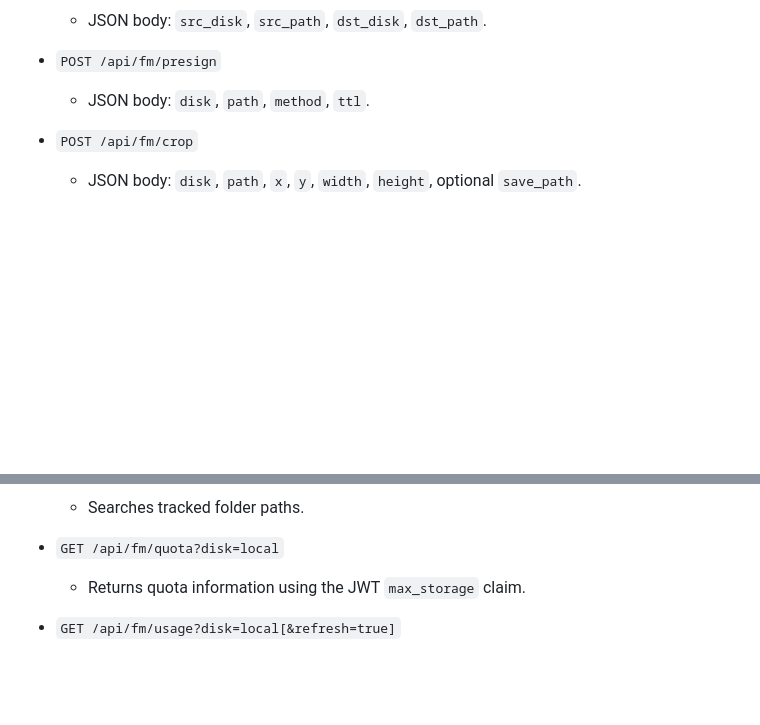
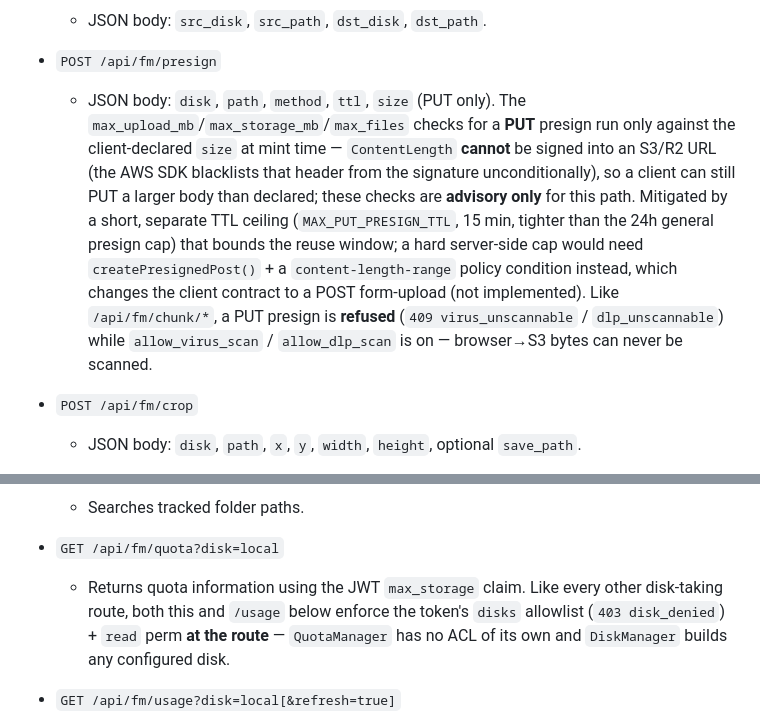
Before and after one commit to thai-pc/fluxfiles, a Markdown page: .claude/api-map.md, 2 parts joined by grey strips. GitHub-like rendering; blank space fills up the shorter version.

Commit message:
docs: reflect presign advisory-size + git-deploy allowlist in api-map/API.md
Co-Authored-By: Claude Opus 5 <noreply@anthropic.com>

```diff
--- a/.claude/api-map.md
+++ b/.claude/api-map.md
@@ -68,7 +68,7 @@ All authenticated routes require `Authorization: Bearer <JWT>`.
   - JSON body: `src_disk`, `src_path`, `dst_disk`, `dst_path`.
 
 - `POST /api/fm/presign`
-  - JSON body: `disk`, `path`, `method`, `ttl`.
+  - JSON body: `disk`, `path`, `method`, `ttl`, `size` (PUT only). The `max_upload_mb`/`max_storage_mb`/`max_files` checks for a **PUT** presign run only against the client-declared `size` at mint time — `ContentLength` **cannot** be signed into an S3/R2 URL (the AWS SDK blacklists that header from the signature unconditionally), so a client can still PUT a larger body than declared; these checks are **advisory only** for this path. Mitigated by a short, separate TTL ceiling (`MAX_PUT_PRESIGN_TTL`, 15 min, tighter than the 24h general presign cap) that bounds the reuse window; a hard server-side cap would need `createPresignedPost()` + a `content-length-range` policy condition instead, which changes the client contract to a POST form-upload (not implemented). Like `/api/fm/chunk/*`, a PUT presign is **refused** (`409 virus_unscannable` / `dlp_unscannable`) while `allow_virus_scan` / `allow_dlp_scan` is on — browser→S3 bytes can never be scanned.
 
 - `POST /api/fm/crop`
   - JSON body: `disk`, `path`, `x`, `y`, `width`, `height`, optional `save_path`.
@@ -127,7 +127,10 @@ supported; folders move the whole subtree incl. variants. All gated by the
   - Searches tracked folder paths.
 
 - `GET /api/fm/quota?disk=local`
-  - Returns quota information using the JWT `max_storage` claim.
+  - Returns quota information using the JWT `max_storage` claim. Like every other
+    disk-taking route, both this and `/usage` below enforce the token's `disks`
+    allowlist (`403 disk_denied`) + `read` perm **at the route** — `QuotaManager`
+    has no ACL of its own and `DiskManager` builds any configured disk.
 - `GET /api/fm/usage?disk=local[&refresh=true]`
   - Storage usage dashboard: quota status + size/count by type (extension-based) + largest folders, computed in one `QuotaManager::getUsageBreakdown` pass (excludes `_fluxfiles/`/`_variants/`). Cached per prefix in `_fluxfiles/usage.json` for `usage_cache_ttl`s; `?refresh=true` recomputes (rate-limited 2/min). Claims: `usage_cache_ttl`/`usage_warning_threshold`/`usage_critical_threshold`/`usage_top_folders_count`/`usage_folder_depth`. Proxied by the Laravel adapter (recomputes each call, no cache).
 
```
Also changed, not shown: other parts of .claude/api-map.md (+1 -1 lines), docs/guides/API.md (+1 -1 lines).
